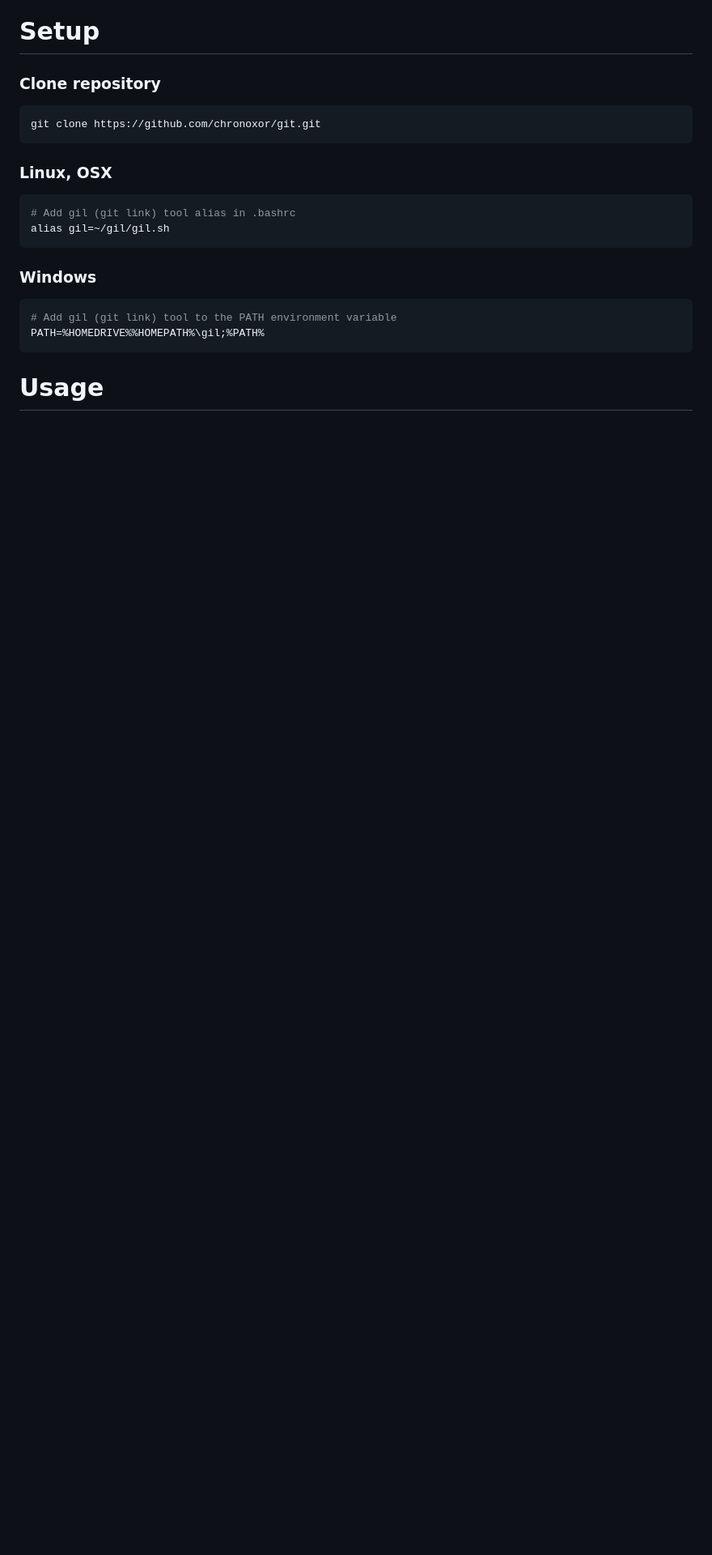
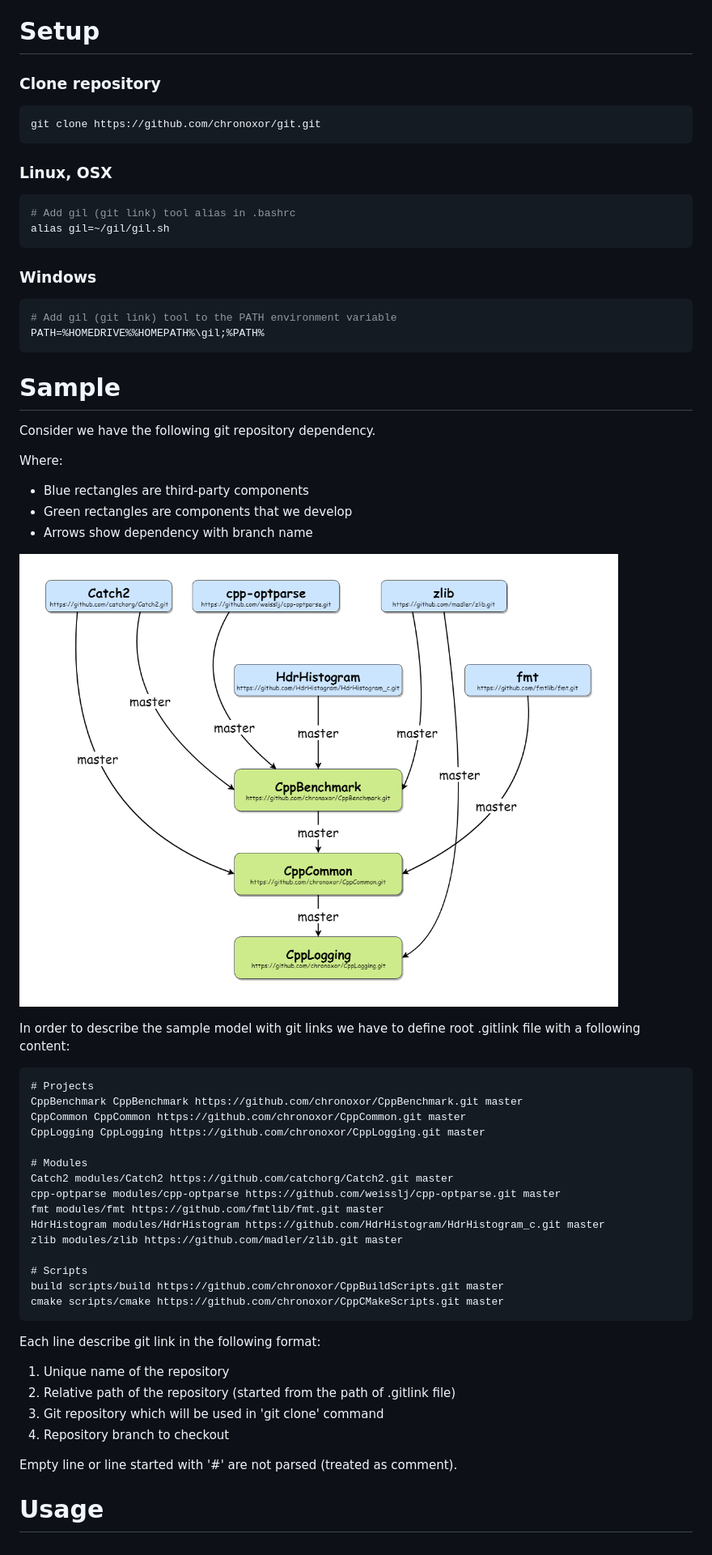
Before and after one commit to chronoxor/gil, a Markdown page: README.md, the part around one of its changes. Shown at 81% size. Rendered like a GitHub page; pictures changed too: images/sample.png (added); blank space fills up the shorter version.

Commit message:
Add sample description

````diff
--- a/README.md
+++ b/README.md
@@ -43,4 +44,42 @@ alias gil=~/gil/gil.sh
 PATH=%HOMEDRIVE%%HOMEPATH%\gil;%PATH%
 ```
 
+# Sample
+Consider we have the following git repository dependency.
+
+Where:
+* Blue rectangles are third-party components
+* Green rectangles are components that we develop
+* Arrows show dependency with branch name
+
+![gil sample](https://github.com/chronoxor/gil/raw/master/images/sample.png)
+
+In order to describe the sample model with git links we have to define root
+.gitlink file with a following content:
+```
+# Projects
+CppBenchmark CppBenchmark https://github.com/chronoxor/CppBenchmark.git master
+CppCommon CppCommon https://github.com/chronoxor/CppCommon.git master
+CppLogging CppLogging https://github.com/chronoxor/CppLogging.git master
+
+# Modules
+Catch2 modules/Catch2 https://github.com/catchorg/Catch2.git master
+cpp-optparse modules/cpp-optparse https://github.com/weisslj/cpp-optparse.git master
+fmt modules/fmt https://github.com/fmtlib/fmt.git master
+HdrHistogram modules/HdrHistogram https://github.com/HdrHistogram/HdrHistogram_c.git master
+zlib modules/zlib https://github.com/madler/zlib.git master
+
+# Scripts
+build scripts/build https://github.com/chronoxor/CppBuildScripts.git master
+cmake scripts/cmake https://github.com/chronoxor/CppCMakeScripts.git master
+```
+
+Each line describe git link in the following format:
+1. Unique name of the repository
+2. Relative path of the repository (started from the path of .gitlink file)
+3. Git repository which will be used in 'git clone' command
+4. Repository branch to checkout
+
+Empty line or line started with '#' are not parsed (treated as comment).
+
 # Usage
````
Also changed, not shown: other parts of README.md (+1 -0 lines), 2 other files.
